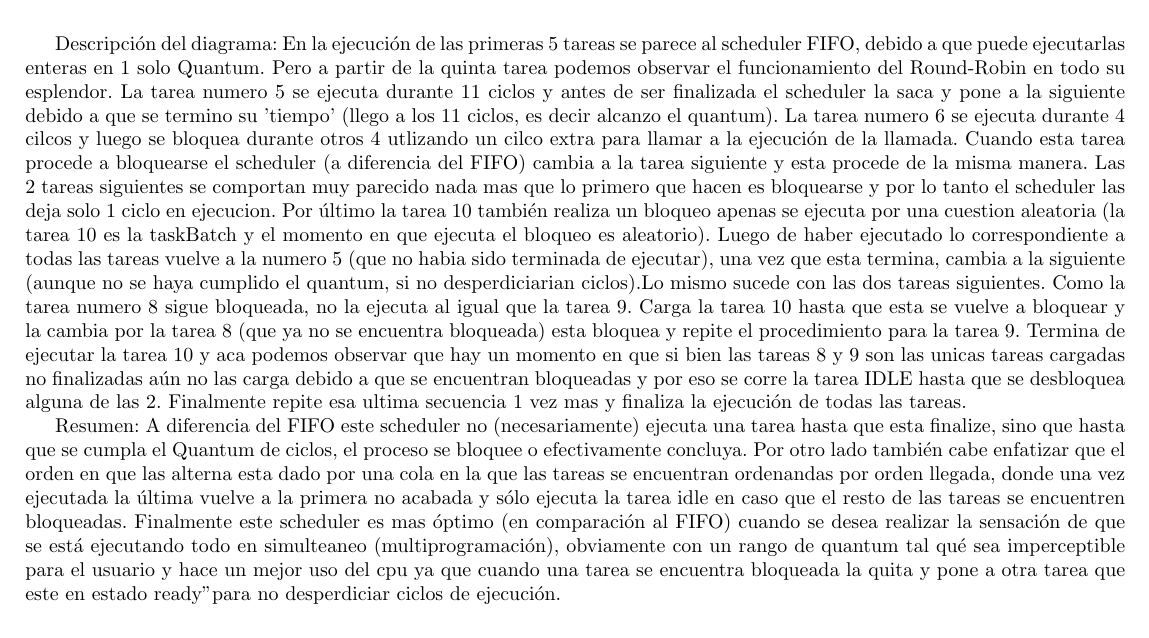
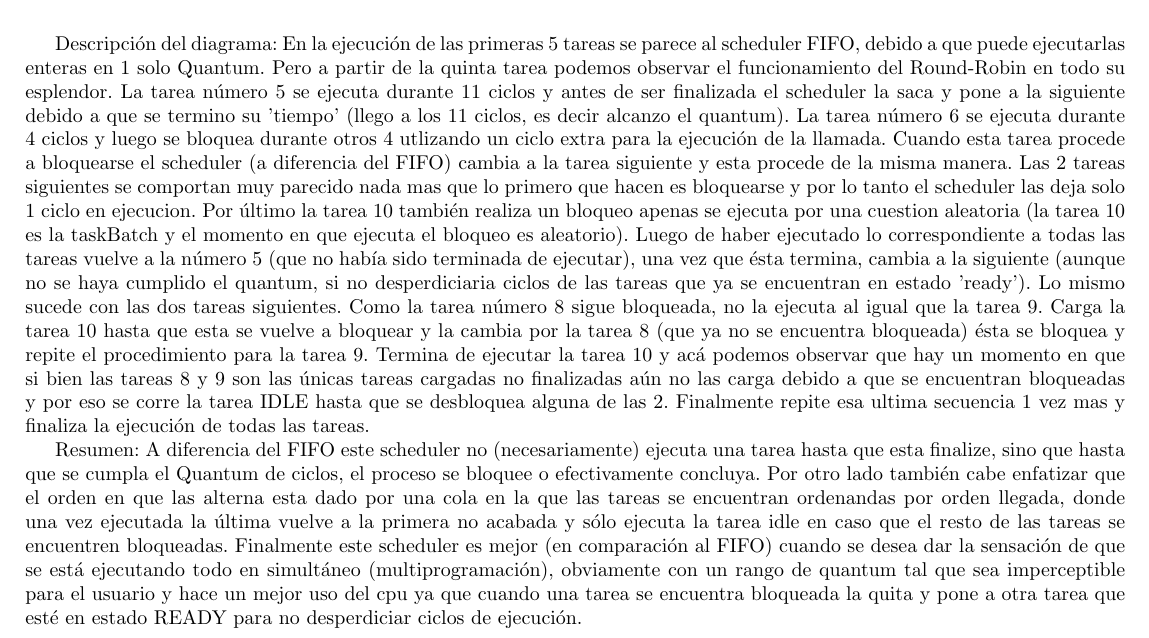
Before and after one commit to mcarreiro/martin301290-sistemasoperativos, a LaTeX document (tp1/informe/informe.tex, which reads tp1/informe/Ejercicio4.tex): part of page 4 of 9, cut so that both start at the same text. Compiled offline with pdfLaTeX; a LaTeX package or settings file that is missing is left out.

```diff
--- a/tp1/informe/Ejercicio4.tex
+++ b/tp1/informe/Ejercicio4.tex
@@ -15,16 +15,16 @@
 
 Descripción del diagrama:
 En la ejecución de las primeras 5 tareas se parece al scheduler FIFO, debido a que puede ejecutarlas enteras en 1 solo Quantum. Pero a partir de la quinta tarea podemos observar el funcionamiento del Round-Robin en todo su esplendor.
-La tarea numero 5 se ejecuta durante 11 ciclos y antes de ser finalizada el scheduler la saca y pone a la siguiente debido a que se termino su 'tiempo' (llego a los 11 ciclos, es decir alcanzo el quantum).
-La tarea numero 6 se ejecuta durante 4 cilcos y luego se bloquea durante otros 4 utlizando un cilco extra para llamar a la ejecución de la llamada. Cuando esta tarea procede a bloquearse el scheduler (a diferencia del FIFO) cambia a la tarea siguiente y esta procede de la misma manera.
+La tarea número 5 se ejecuta durante 11 ciclos y antes de ser finalizada el scheduler la saca y pone a la siguiente debido a que se termino su 'tiempo' (llego a los 11 ciclos, es decir alcanzo el quantum).
+La tarea número 6 se ejecuta durante 4 ciclos y luego se bloquea durante otros 4 utlizando un ciclo extra para la ejecución de la llamada. Cuando esta tarea procede a bloquearse el scheduler (a diferencia del FIFO) cambia a la tarea siguiente y esta procede de la misma manera.
 Las 2 tareas siguientes se comportan muy parecido nada mas que lo primero que hacen es bloquearse y por lo tanto el scheduler las deja solo 1 ciclo en ejecucion.
 Por último la tarea 10 también realiza un bloqueo apenas se ejecuta por una cuestion aleatoria (la tarea 10 es la taskBatch y el momento en que ejecuta el bloqueo es aleatorio).
-Luego de haber ejecutado lo correspondiente a todas las tareas vuelve a la numero 5 (que no habia sido terminada de ejecutar), una vez que esta termina, cambia a la siguiente (aunque no se haya cumplido el quantum, si no desperdiciarian ciclos).Lo mismo sucede con las dos tareas siguientes.
-Como la tarea numero 8 sigue bloqueada, no la ejecuta al igual que la tarea 9.
-Carga la tarea 10 hasta que esta se vuelve a bloquear y la cambia por la tarea 8 (que ya no se encuentra bloqueada) esta bloquea y repite el procedimiento para la tarea 9.
-Termina de ejecutar la tarea 10 y aca podemos observar que hay un momento en que si bien las tareas 8 y 9 son las unicas tareas cargadas no finalizadas aún no las carga debido a que se encuentran bloqueadas y por eso se corre la tarea IDLE hasta que se desbloquea alguna de las 2.
+Luego de haber ejecutado lo correspondiente a todas las tareas vuelve a la número 5 (que no había sido terminada de ejecutar), una vez que ésta termina, cambia a la siguiente (aunque no se haya cumplido el quantum, si no desperdiciaria ciclos de las tareas que ya se encuentran en estado 'ready'). Lo mismo sucede con las dos tareas siguientes.
+Como la tarea número 8 sigue bloqueada, no la ejecuta al igual que la tarea 9.
+Carga la tarea 10 hasta que esta se vuelve a bloquear y la cambia por la tarea 8 (que ya no se encuentra bloqueada) ésta se bloquea y repite el procedimiento para la tarea 9.
+Termina de ejecutar la tarea 10 y acá podemos observar que hay un momento en que si bien las tareas 8 y 9 son las únicas tareas cargadas no finalizadas aún no las carga debido a que se encuentran bloqueadas y por eso se corre la tarea IDLE hasta que se desbloquea alguna de las 2.
 Finalmente repite esa ultima secuencia 1 vez mas y finaliza la ejecución de todas las tareas.
 
 Resumen:
 A diferencia del FIFO este scheduler no (necesariamente) ejecuta una tarea hasta que esta finalize, sino que hasta que se cumpla el Quantum de ciclos, el proceso se bloquee o efectivamente concluya. Por otro lado también cabe enfatizar que el orden en que las alterna esta dado por una cola en la que las tareas se encuentran ordenandas por orden llegada, donde una vez ejecutada la última vuelve a la primera no acabada y sólo ejecuta la tarea idle en caso que el resto de las tareas se encuentren bloqueadas.
-Finalmente este scheduler es mas óptimo (en comparación al FIFO) cuando se desea realizar la sensación de que se está ejecutando todo en simulteaneo (multiprogramación), obviamente con un rango de quantum tal qué sea imperceptible para el usuario y hace un mejor uso del cpu ya que cuando una tarea se encuentra bloqueada la quita y pone a otra tarea que este en estado "ready" para no desperdiciar ciclos de ejecución.
+Finalmente este scheduler es mejor (en comparación al FIFO) cuando se desea dar la sensación de que se está ejecutando todo en simultáneo (multiprogramación), obviamente con un rango de quantum tal que sea imperceptible para el usuario y hace un mejor uso del cpu ya que cuando una tarea se encuentra bloqueada la quita y pone a otra tarea que esté en estado READY para no desperdiciar ciclos de ejecución.
```
